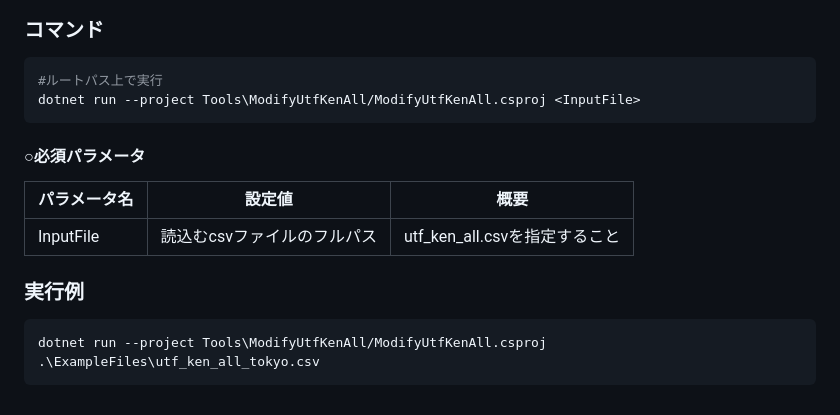
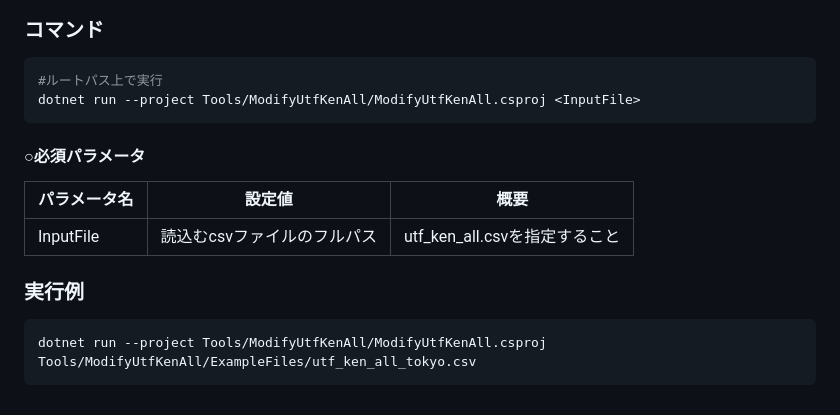
Before and after one commit to kazenetu/BlazorSSR-Practice, a Markdown page: README.md, the part around the change. Rendered like a GitHub page.

Commit message:
README「郵便番号データ加工ツール」の使用方法のパス指定ミス修正 #205

````diff
--- a/README.md
+++ b/README.md
@@ -289,7 +289,7 @@ dotnet run --project Tools/Create/Create.csproj <RunMode>　<uri> [options]
 ### コマンド
 ```sh
 #ルートパス上で実行
-dotnet run --project Tools\ModifyUtfKenAll/ModifyUtfKenAll.csproj <InputFile>
+dotnet run --project Tools/ModifyUtfKenAll/ModifyUtfKenAll.csproj <InputFile>
 ```
 
 <h4>○必須パラメータ</h4>
@@ -301,5 +301,5 @@ dotnet run --project Tools\ModifyUtfKenAll/ModifyUtfKenAll.csproj <InputFile>
 
 ### 実行例
   ```sh
-  dotnet run --project Tools\ModifyUtfKenAll/ModifyUtfKenAll.csproj .\ExampleFiles\utf_ken_all_tokyo.csv
+  dotnet run --project Tools/ModifyUtfKenAll/ModifyUtfKenAll.csproj Tools/ModifyUtfKenAll/ExampleFiles/utf_ken_all_tokyo.csv
  ```
````
